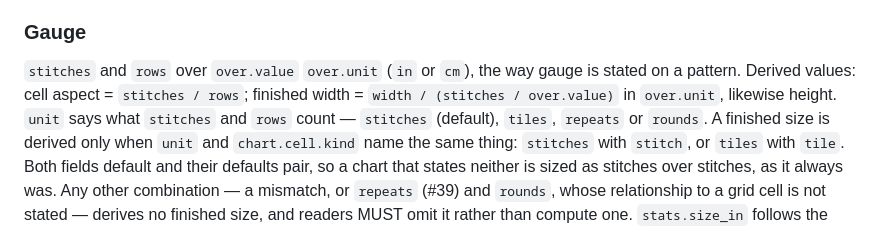
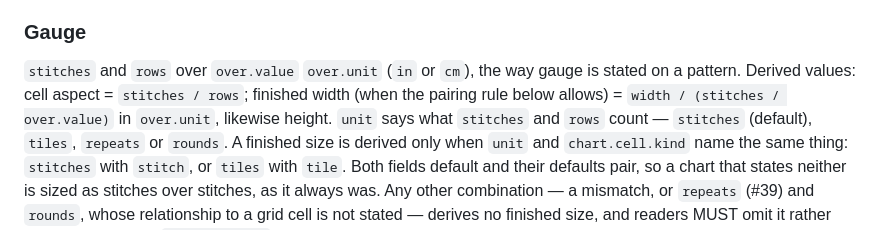
Before and after one commit to tylervick/graphghan, a Markdown page: docs/chart-format.md, the part around the change. Rendered like a GitHub page.

Commit message:
docs: state the pairing rule in the same sentence as the arithmetic
§Gauge's opening sentence gave the finished-width formula before the pairing
rule that gates it, a sentence later. The section is self-consistent read
whole, but a reader who stops at the first sentence would miss exactly the
mismatch this branch exists to withhold. Add "(when the pairing rule below
allows)" to the derived-values sentence itself.

Co-Authored-By: Claude Opus 5 (1M context) <noreply@anthropic.com>
Claude-Session: https://claude.ai/code/session_011i47hSPcgJFRNhMQBzKWj2

```diff
--- a/docs/chart-format.md
+++ b/docs/chart-format.md
@@ -138,8 +138,9 @@ itself was: it belongs with a schema version bump.
 ### Gauge
 
 `stitches` and `rows` over `over.value` `over.unit` (`in` or `cm`), the way gauge is stated on a
-pattern. Derived values: cell aspect = `stitches / rows`; finished width = `width / (stitches /
-over.value)` in `over.unit`, likewise height. `unit` says what `stitches` and `rows` count —
+pattern. Derived values: cell aspect = `stitches / rows`; finished width (when the pairing rule
+below allows) = `width / (stitches / over.value)` in `over.unit`, likewise height. `unit` says what
+`stitches` and `rows` count —
 `stitches` (default), `tiles`, `repeats` or `rounds`. A finished size is derived only when `unit`
 and `chart.cell.kind` name the same thing: `stitches` with `stitch`, or `tiles` with `tile`. Both
 fields default and their defaults pair, so a chart that states neither is sized as stitches over
```
